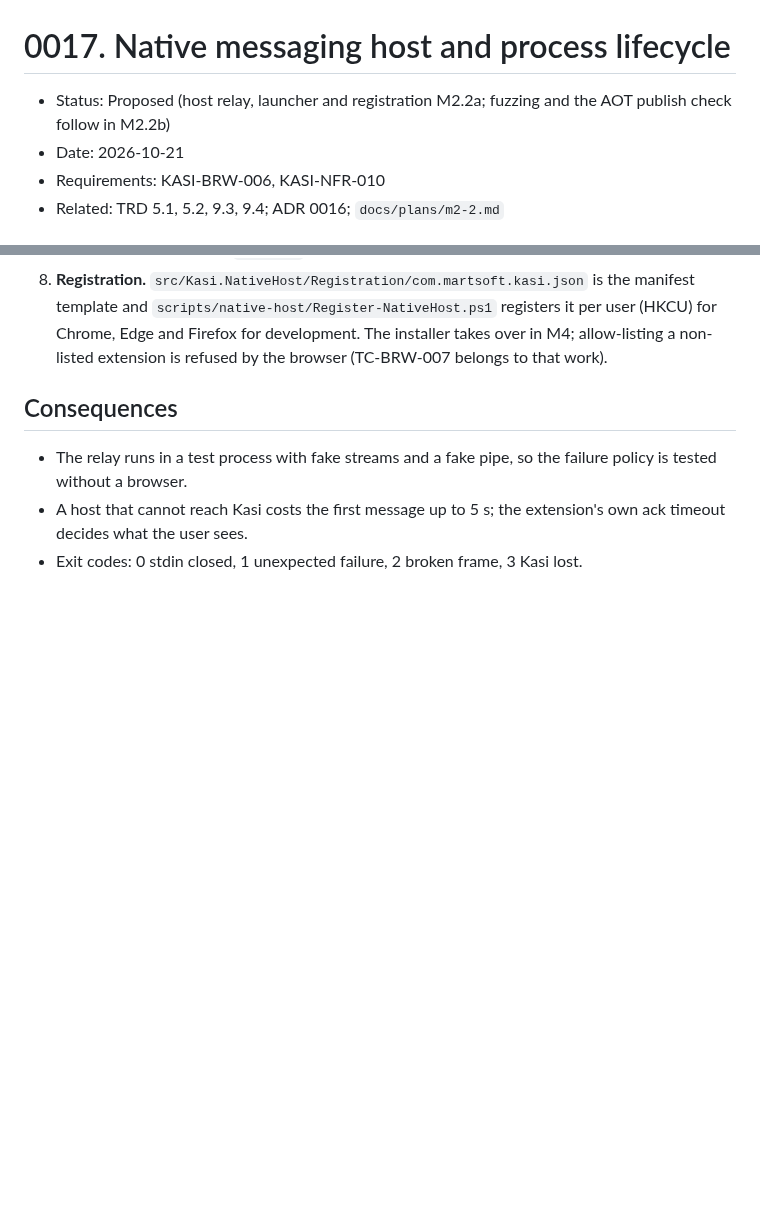
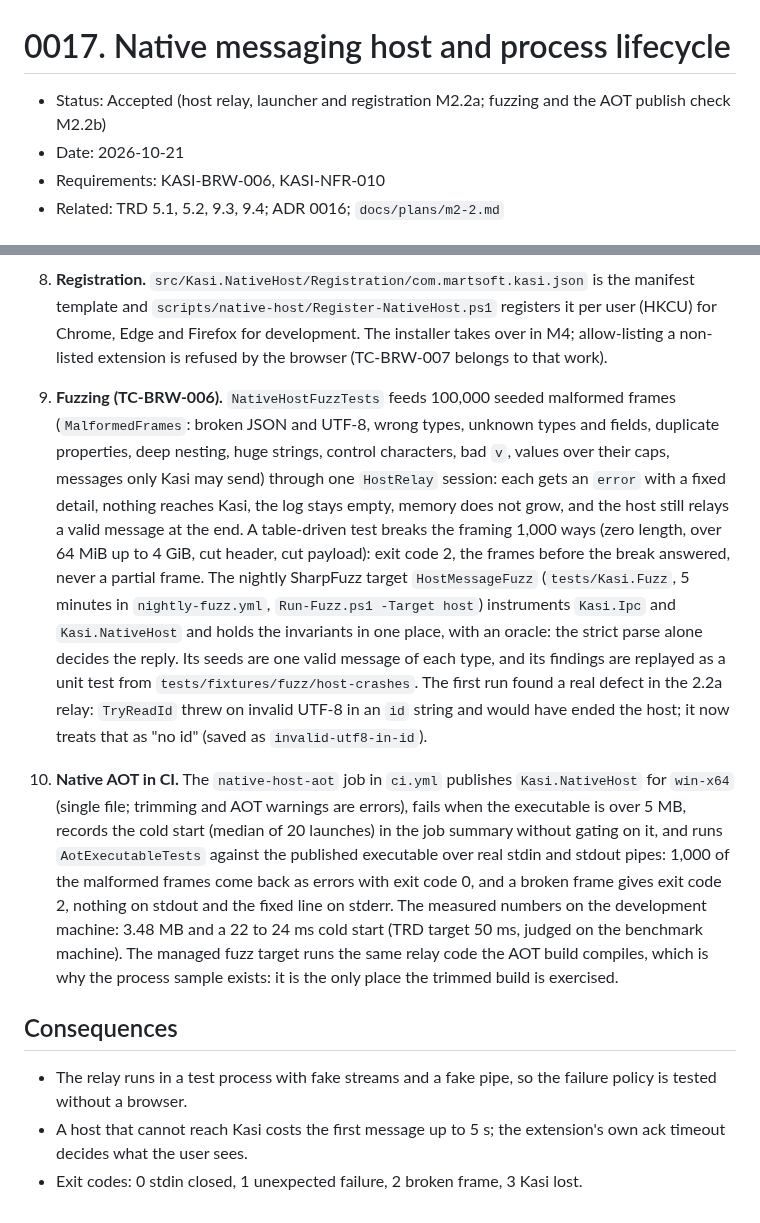
Before and after one commit to emartsoft/kasi-dm, a Markdown page: docs/adr/0017-native-messaging-host-and-process-lifecycle.md, 2 parts joined by grey strips. Rendered like a GitHub page; blank space fills up the shorter version.

```diff
--- a/docs/adr/0017-native-messaging-host-and-process-lifecycle.md
+++ b/docs/adr/0017-native-messaging-host-and-process-lifecycle.md
@@ -1,6 +1,6 @@
 # 0017. Native messaging host and process lifecycle
 
-- Status: Proposed (host relay, launcher and registration M2.2a; fuzzing and the AOT publish check follow in M2.2b)
+- Status: Accepted (host relay, launcher and registration M2.2a; fuzzing and the AOT publish check M2.2b)
 - Date: 2026-10-21
 - Requirements: KASI-BRW-006, KASI-NFR-010
 - Related: TRD 5.1, 5.2, 9.3, 9.4; ADR 0016; `docs/plans/m2-2.md`
@@ -41,6 +41,24 @@ extension and must treat them as untrusted.
    `scripts/native-host/Register-NativeHost.ps1` registers it per user (HKCU) for Chrome, Edge and Firefox for development. The installer
    takes over in M4; allow-listing a non-listed extension is refused by the browser (TC-BRW-007 belongs to that work).
 
+9. **Fuzzing (TC-BRW-006).** `NativeHostFuzzTests` feeds 100,000 seeded malformed frames (`MalformedFrames`: broken JSON and UTF-8,
+   wrong types, unknown types and fields, duplicate properties, deep nesting, huge strings, control characters, bad `v`, values over
+   their caps, messages only Kasi may send) through one `HostRelay` session: each gets an `error` with a fixed detail, nothing reaches
+   Kasi, the log stays empty, memory does not grow, and the host still relays a valid message at the end. A table-driven test breaks
+   the framing 1,000 ways (zero length, over 64 MiB up to 4 GiB, cut header, cut payload): exit code 2, the frames before the break
+   answered, never a partial frame. The nightly SharpFuzz target `HostMessageFuzz` (`tests/Kasi.Fuzz`, 5 minutes in `nightly-fuzz.yml`,
+   `Run-Fuzz.ps1 -Target host`) instruments `Kasi.Ipc` and `Kasi.NativeHost` and holds the invariants in one place, with an oracle: the
+   strict parse alone decides the reply. Its seeds are one valid message of each type, and its findings are replayed as a unit test from
+   `tests/fixtures/fuzz/host-crashes`. The first run found a real defect in the 2.2a relay: `TryReadId` threw on invalid UTF-8 in an
+   `id` string and would have ended the host; it now treats that as "no id" (saved as `invalid-utf8-in-id`).
+10. **Native AOT in CI.** The `native-host-aot` job in `ci.yml` publishes `Kasi.NativeHost` for `win-x64` (single file; trimming and AOT
+    warnings are errors), fails when the executable is over 5 MB, records the cold start (median of 20 launches) in the job summary
+    without gating on it, and runs `AotExecutableTests` against the published executable over real stdin and stdout pipes: 1,000 of
+    the malformed frames come back as errors with exit code 0, and a broken frame gives exit code 2, nothing on stdout and the fixed
+    line on stderr. The measured numbers on the development machine: 3.48 MB and a 22 to 24 ms cold start (TRD target 50 ms, judged
+    on the benchmark machine). The managed fuzz target runs the same relay code the AOT build compiles, which is why the process
+    sample exists: it is the only place the trimmed build is exercised.
+
 ## Consequences
 
 - The relay runs in a test process with fake streams and a fake pipe, so the failure policy is tested without a browser.
```
Also changed, not shown: README.md (+11 -2 lines), plan.md (+2 -2 lines).
